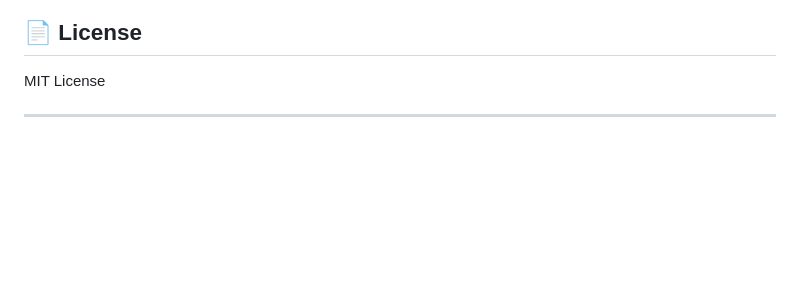
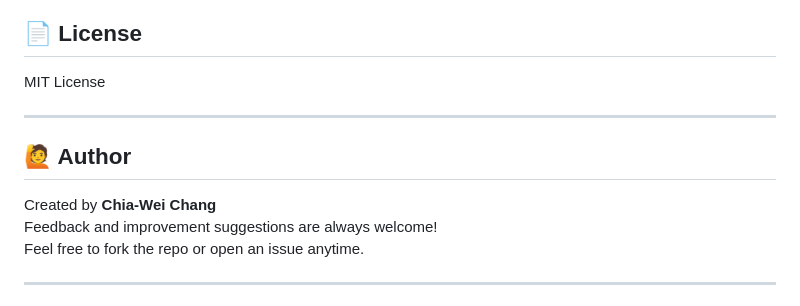
Before and after one commit to changch223/Harassment-AI-Judgment-Site, a Markdown page: README.md, the part around the change. Drawn GitHub-style; blank space fills up the shorter version.

```diff
--- a/README.md
+++ b/README.md
@@ -81,6 +81,14 @@ graph TD
 ## 📄 License
 
 MIT License
+
+---
+
+## 🙋 Author
+
+Created by **Chia-Wei Chang**
+Feedback and improvement suggestions are always welcome!
+Feel free to fork the repo or open an issue anytime.
 
 ---
 
```
